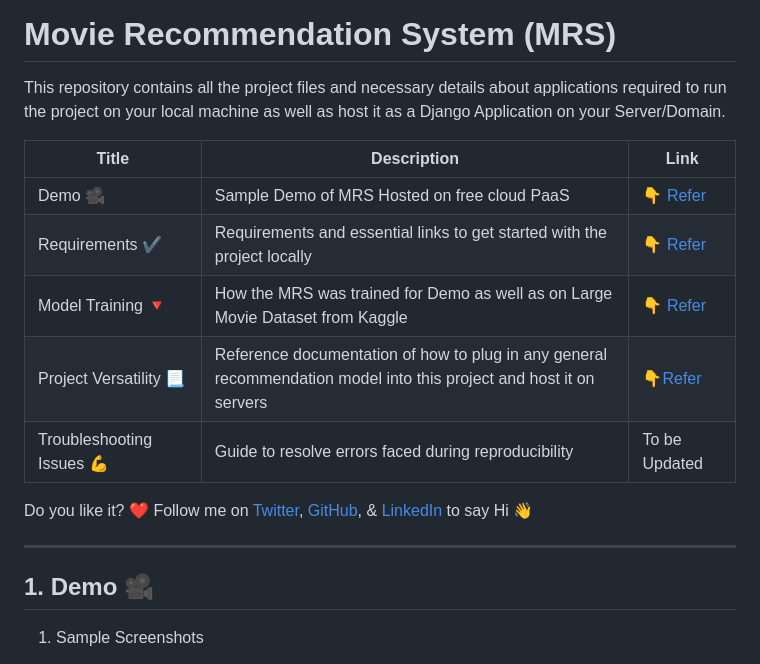
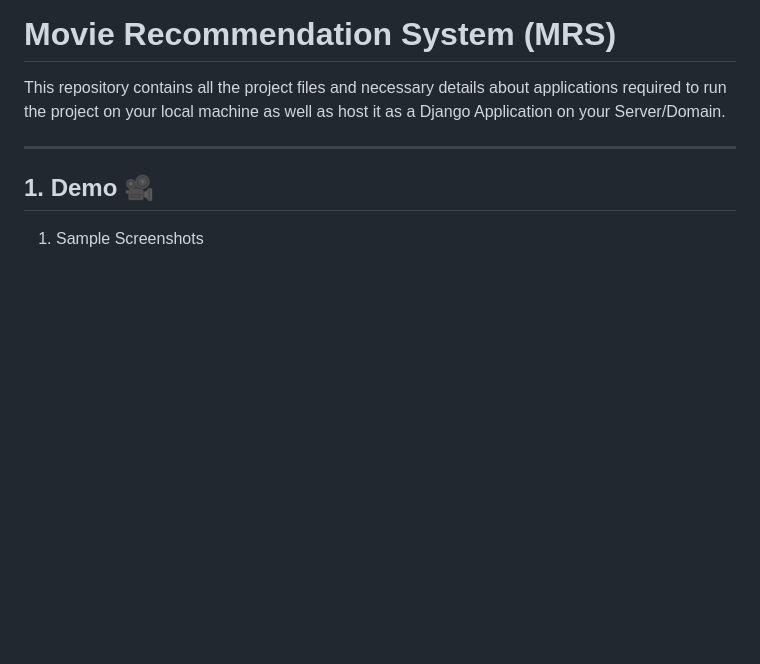
Before and after one commit to JaveedYara72/Movie-Recommendation-using-Django, a Markdown page: README.md, the part around the change. GitHub-like rendering; blank space fills up the shorter version.

```diff
--- a/README.md
+++ b/README.md
@@ -1,17 +1,6 @@
 # Movie Recommendation System (MRS)
 
 This repository contains all the project files and necessary details about applications required to run the project on your local machine as well as host it as a Django Application on your Server/Domain.
-
-| Title                                    | Description                                                                                                         | Link                                                                                                                       |
-| ---------------------------------------- | ------------------------------------------------------------------------------------------------------------------- | -------------------------------------------------------------------------------------------------------------------------- |
-| Demo :movie_camera:                      | Sample Demo of MRS Hosted on free cloud PaaS                                                                        | [:point_down: Refer](https://github.com/inboxpraveen/movie-recommendation-system#1-demo-movie_camera)                      |
-| Requirements :heavy_check_mark:          | Requirements and essential links to get started with the project locally                                            | [:point_down: Refer](https://github.com/inboxpraveen/movie-recommendation-system#2-requirements-heavy_check_mark)          |
-| Model Training :small_red_triangle_down: | How the MRS was trained for Demo as well as on Large Movie Dataset from Kaggle                                      | [:point_down: Refer](https://github.com/inboxpraveen/movie-recommendation-system#3-model-training-small_red_triangle_down) |
-| Project Versatility :page_with_curl:     | Reference documentation of how to plug in any general recommendation model into this project and host it on servers | [:point_down:Refer](https://github.com/inboxpraveen/movie-recommendation-system#4-project-guide)                           |
-| Troubleshooting Issues :muscle:          | Guide to resolve errors faced during reproducibility                                                                | To be Updated                                                                                                              |
-
-Do you like it? :heart: Follow me on [Twitter](https://twitter.com/InboxPraveen), [GitHub](https://github.com/inboxpraveen), & [LinkedIn](https://www.linkedin.com/in/praveen-kumar-inbox/) to say Hi :wave:
-
 <hr>
 
 ## 1. Demo :movie_camera:
```
